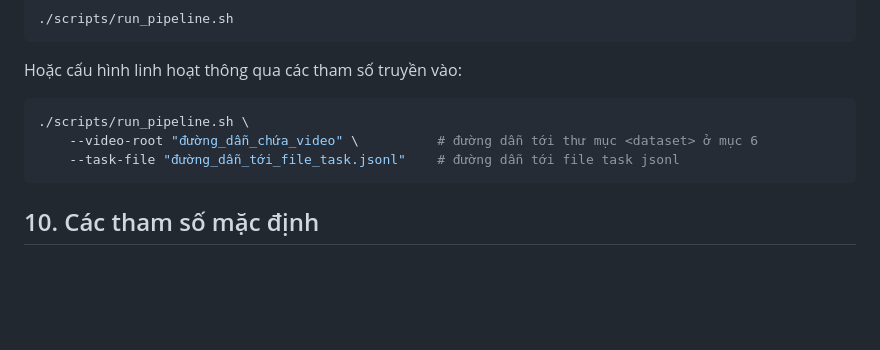
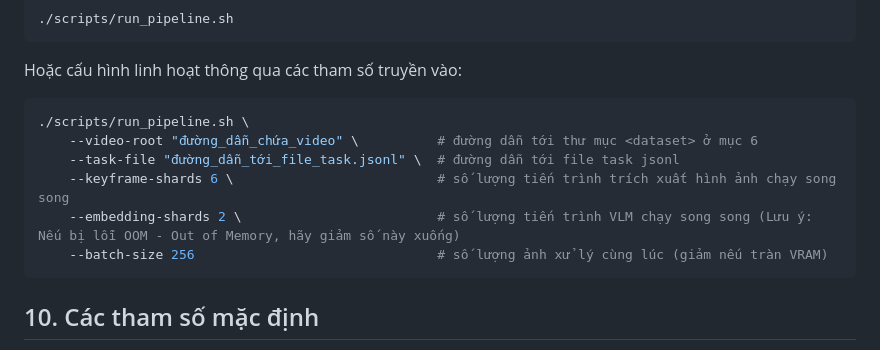
Before and after one commit to nguyenkhanhtai/UIT-Tempo-Run-2026, a Markdown page: README.md, the part around the change. Rendered like a GitHub page; blank space fills up the shorter version.

````diff
--- a/README.md
+++ b/README.md
@@ -138,7 +138,10 @@ Hoặc cấu hình linh hoạt thông qua các tham số truyền vào:
 ```bash
 ./scripts/run_pipeline.sh \
     --video-root "đường_dẫn_chứa_video" \          # đường dẫn tới thư mục <dataset> ở mục 6
-    --task-file "đường_dẫn_tới_file_task.jsonl"    # đường dẫn tới file task jsonl
+    --task-file "đường_dẫn_tới_file_task.jsonl" \  # đường dẫn tới file task jsonl
+    --keyframe-shards 6 \                          # số lượng tiến trình trích xuất hình ảnh chạy song song
+    --embedding-shards 2 \                         # số lượng tiến trình VLM chạy song song (Lưu ý: Nếu bị lỗi OOM - Out of Memory, hãy giảm số này xuống)
+    --batch-size 256                               # số lượng ảnh xử lý cùng lúc (giảm nếu tràn VRAM)
 ```
 
 ## 10. Các tham số mặc định
````
